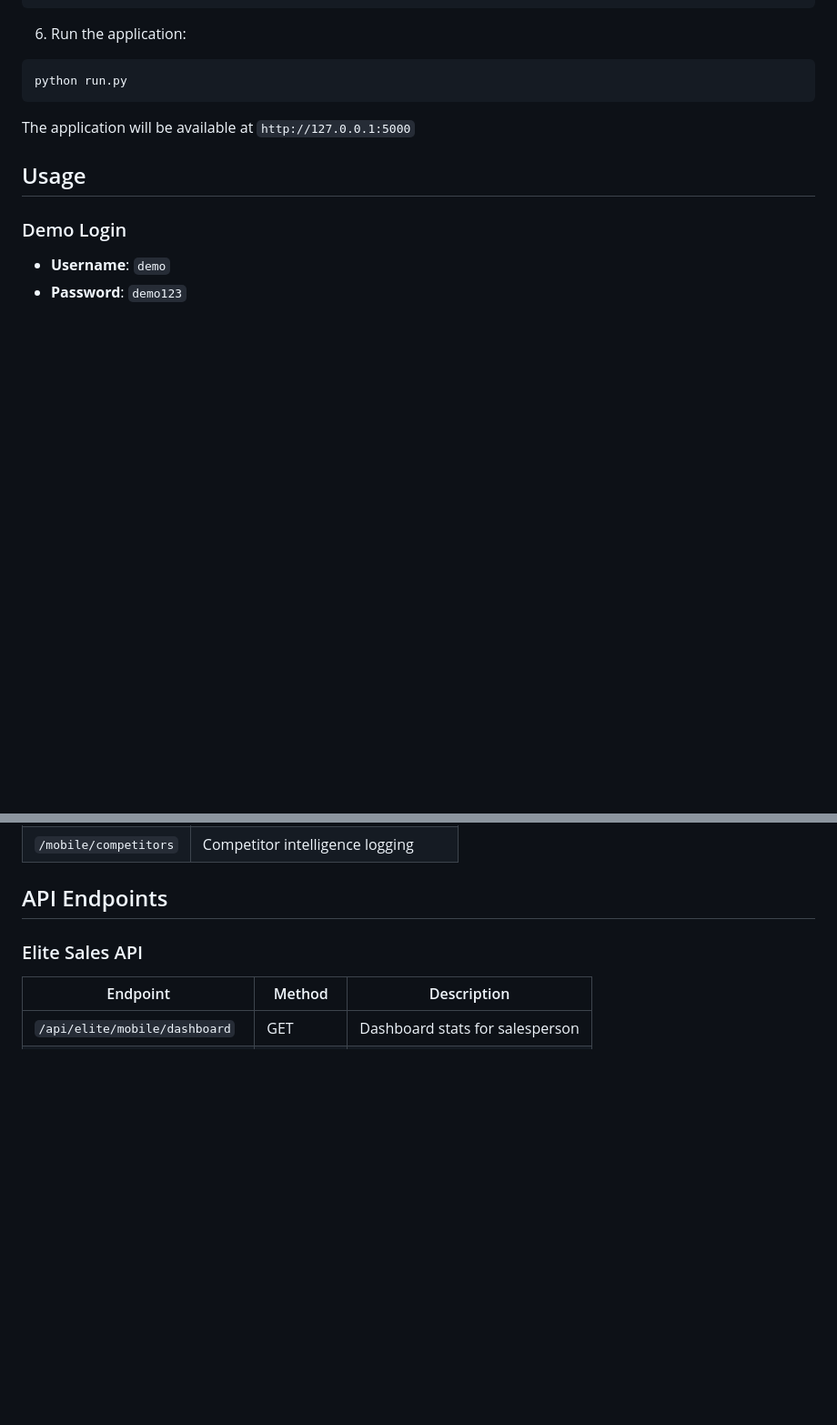
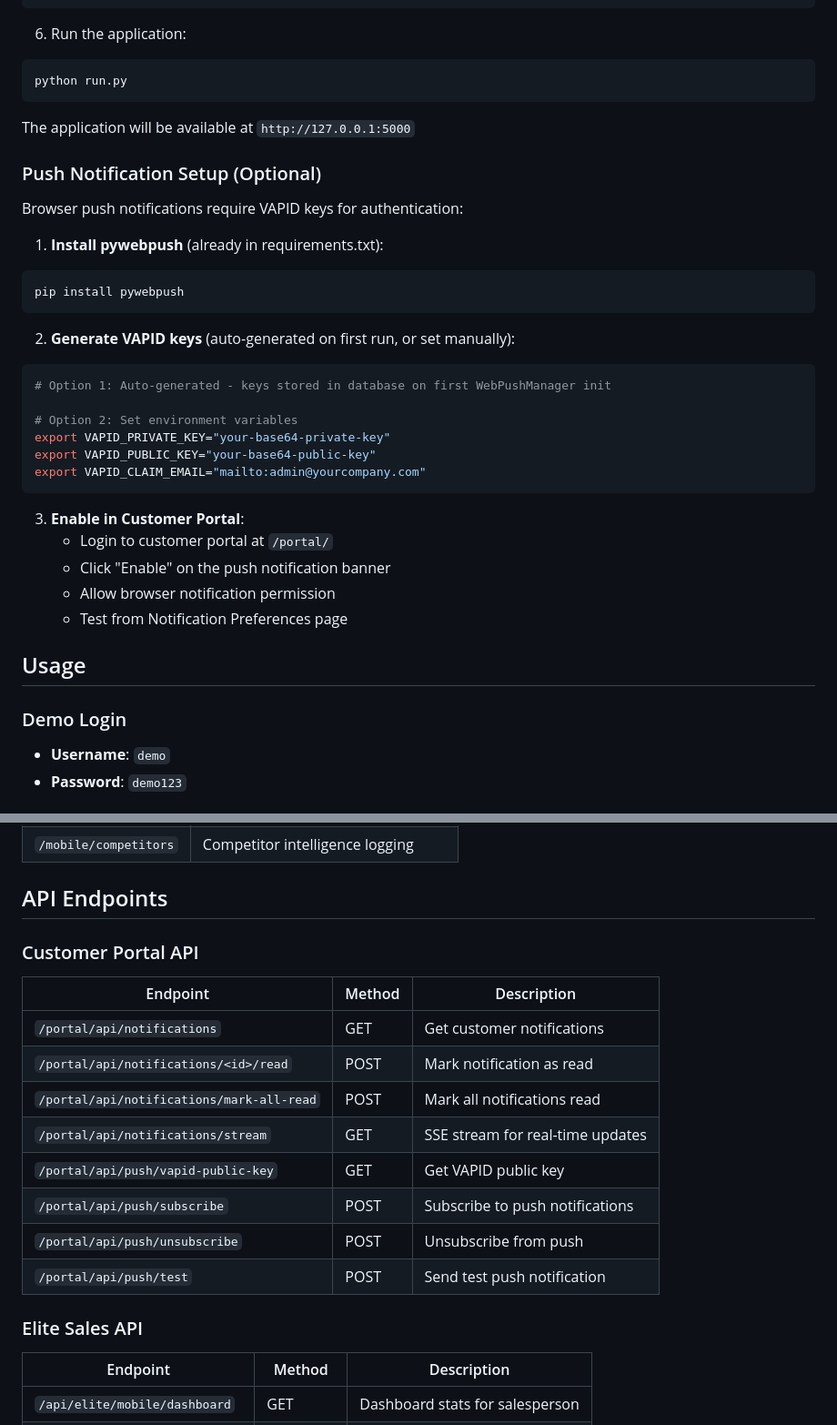
Before and after one commit to downsydog/hailtracker-pro, a Markdown page: README.md, 2 parts joined by grey strips. Shown at 91% size. Rendered like a GitHub page; blank space fills up the shorter version.

Commit message:
Add push notification documentation to README
- Add Customer Portal & Notifications feature section
- Add Push Notification Setup instructions with VAPID keys
- Add Customer Portal API endpoints table

Co-Authored-By: Claude Opus 4.5 <noreply@anthropic.com>

````diff
--- a/README.md
+++ b/README.md
@@ -108,6 +118,31 @@ python run.py
 
 The application will be available at `http://127.0.0.1:5000`
 
+### Push Notification Setup (Optional)
+
+Browser push notifications require VAPID keys for authentication:
+
+1. **Install pywebpush** (already in requirements.txt):
+```bash
+pip install pywebpush
+```
+
+2. **Generate VAPID keys** (auto-generated on first run, or set manually):
+```bash
+# Option 1: Auto-generated - keys stored in database on first WebPushManager init
+
+# Option 2: Set environment variables
+export VAPID_PRIVATE_KEY="your-base64-private-key"
+export VAPID_PUBLIC_KEY="your-base64-public-key"
+export VAPID_CLAIM_EMAIL="mailto:admin@yourcompany.com"
+```
+
+3. **Enable in Customer Portal**:
+   - Login to customer portal at `/portal/`
+   - Click "Enable" on the push notification banner
+   - Allow browser notification permission
+   - Test from Notification Preferences page
+
 ## Usage
 
 ### Demo Login
@@ -132,6 +167,18 @@ The application will be available at `http://127.0.0.1:5000`
 | `/mobile/competitors` | Competitor intelligence logging |
 
 ## API Endpoints
+
+### Customer Portal API
+| Endpoint | Method | Description |
+|----------|--------|-------------|
+| `/portal/api/notifications` | GET | Get customer notifications |
+| `/portal/api/notifications/<id>/read` | POST | Mark notification as read |
+| `/portal/api/notifications/mark-all-read` | POST | Mark all notifications read |
+| `/portal/api/notifications/stream` | GET | SSE stream for real-time updates |
+| `/portal/api/push/vapid-public-key` | GET | Get VAPID public key |
+| `/portal/api/push/subscribe` | POST | Subscribe to push notifications |
+| `/portal/api/push/unsubscribe` | POST | Unsubscribe from push |
+| `/portal/api/push/test` | POST | Send test push notification |
 
 ### Elite Sales API
 | Endpoint | Method | Description |
````
Also changed, not shown: other parts of README.md (+10 -0 lines).
